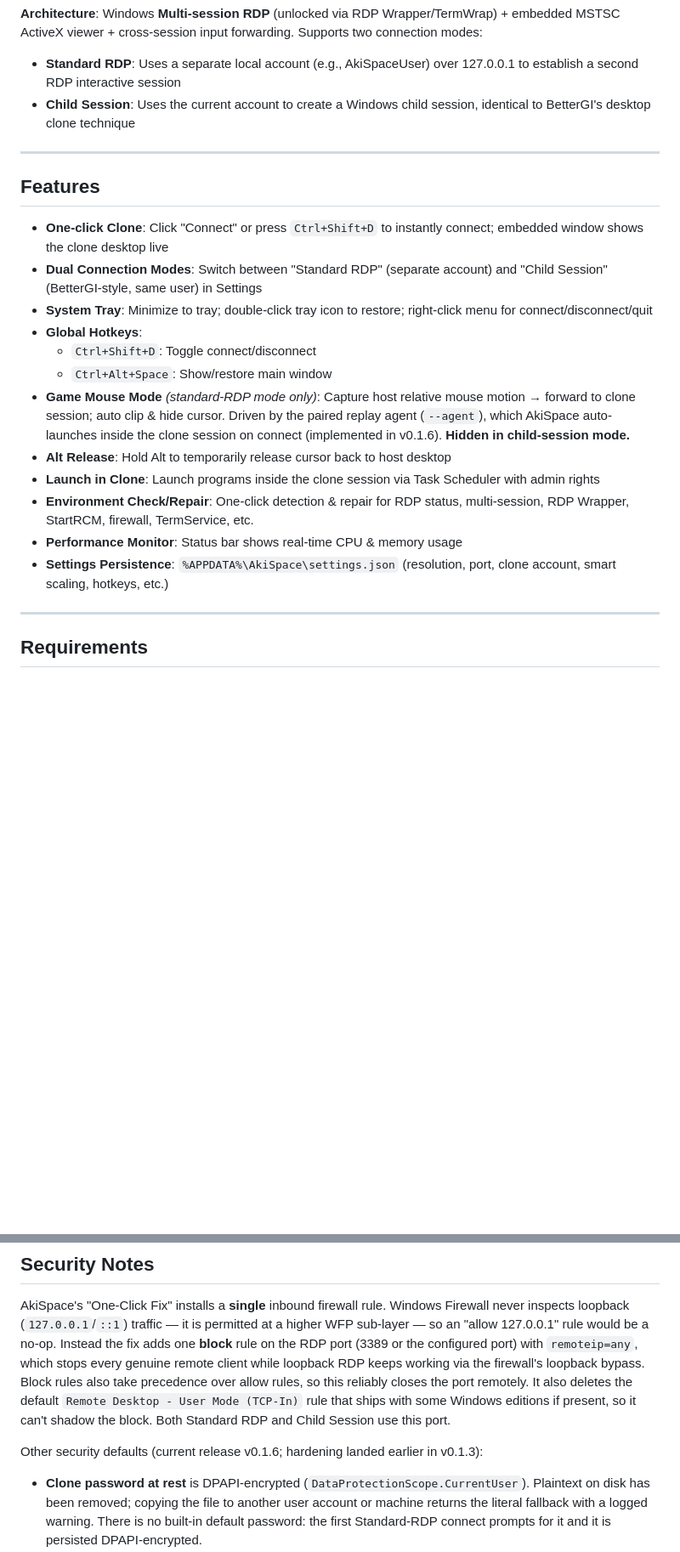
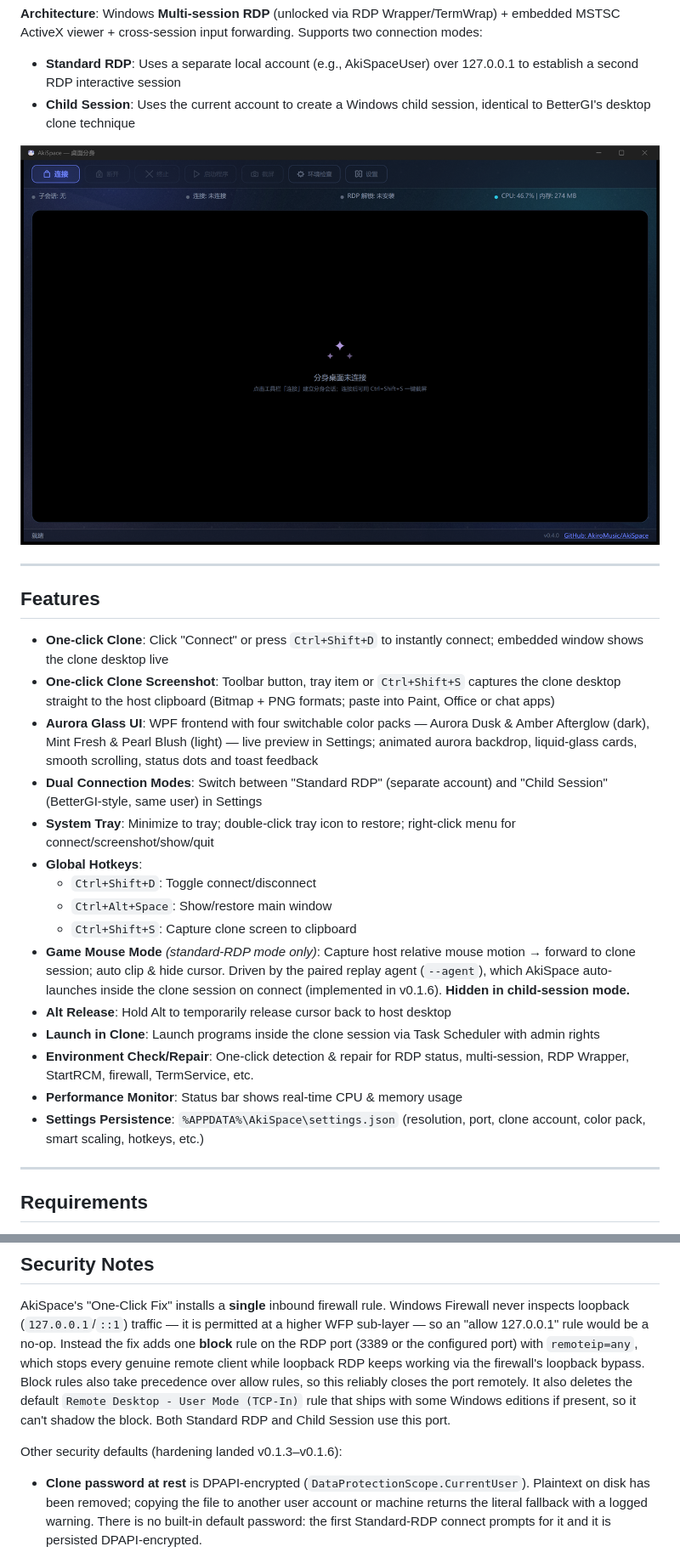
Before and after one commit to AkiroMusic/AkiSpace, a Markdown page: README.md, 2 parts joined by grey strips. Shown at 85% size. Drawn GitHub-style; pictures changed too: docs/screenshot-main.png (added); blank space fills up the shorter version.

```diff
--- a/README.md
+++ b/README.md
@@ -6,22 +6,27 @@ Create a second independent desktop session ("Desktop Clone") on a single Window
 - **Standard RDP**: Uses a separate local account (e.g., AkiSpaceUser) over 127.0.0.1 to establish a second RDP interactive session
 - **Child Session**: Uses the current account to create a Windows child session, identical to BetterGI's desktop clone technique
 
+![AkiSpace main window — Aurora Glass dark theme](docs/screenshot-main.png)
+
 ---
 
 ## Features
 
 - **One-click Clone**: Click "Connect" or press `Ctrl+Shift+D` to instantly connect; embedded window shows the clone desktop live
+- **One-click Clone Screenshot**: Toolbar button, tray item or `Ctrl+Shift+S` captures the clone desktop straight to the host clipboard (Bitmap + PNG formats; paste into Paint, Office or chat apps)
+- **Aurora Glass UI**: WPF frontend with four switchable color packs — Aurora Dusk & Amber Afterglow (dark), Mint Fresh & Pearl Blush (light) — live preview in Settings; animated aurora backdrop, liquid-glass cards, smooth scrolling, status dots and toast feedback
 - **Dual Connection Modes**: Switch between "Standard RDP" (separate account) and "Child Session" (BetterGI-style, same user) in Settings
-- **System Tray**: Minimize to tray; double-click tray icon to restore; right-click menu for connect/disconnect/quit
+- **System Tray**: Minimize to tray; double-click tray icon to restore; right-click menu for connect/screenshot/show/quit
 - **Global Hotkeys**:
   - `Ctrl+Shift+D`: Toggle connect/disconnect
   - `Ctrl+Alt+Space`: Show/restore main window
+  - `Ctrl+Shift+S`: Capture clone screen to clipboard
 - **Game Mouse Mode** *(standard-RDP mode only)*: Capture host relative mouse motion → forward to clone session; auto clip & hide cursor. Driven by the paired replay agent (`--agent`), which AkiSpace auto-launches inside the clone session on connect (implemented in v0.1.6). **Hidden in child-session mode.**
 - **Alt Release**: Hold Alt to temporarily release cursor back to host desktop
 - **Launch in Clone**: Launch programs inside the clone session via Task Scheduler with admin rights
 - **Environment Check/Repair**: One-click detection & repair for RDP status, multi-session, RDP Wrapper, StartRCM, firewall, TermService, etc.
 - **Performance Monitor**: Status bar shows real-time CPU & memory usage
-- **Settings Persistence**: `%APPDATA%\AkiSpace\settings.json` (resolution, port, clone account, smart scaling, hotkeys, etc.)
+- **Settings Persistence**: `%APPDATA%\AkiSpace\settings.json` (resolution, port, clone account, color pack, smart scaling, hotkeys, etc.)
 
 ---
 
@@ -108,7 +113,7 @@ Back in AkiSpace → "Environment Check/Repair" → "Recheck". All should show
 
 AkiSpace's "One-Click Fix" installs a **single** inbound firewall rule. Windows Firewall never inspects loopback (`127.0.0.1`/`::1`) traffic — it is permitted at a higher WFP sub-layer — so an "allow 127.0.0.1" rule would be a no-op. Instead the fix adds one **block** rule on the RDP port (3389 or the configured port) with `remoteip=any`, which stops every genuine remote client while loopback RDP keeps working via the firewall's loopback bypass. Block rules also take precedence over allow rules, so this reliably closes the port remotely. It also deletes the default `Remote Desktop - User Mode (TCP-In)` rule that ships with some Windows editions if present, so it can't shadow the block. Both Standard RDP and Child Session use this port.
 
-Other security defaults (current release v0.1.6; hardening landed earlier in v0.1.3):
+Other security defaults (hardening landed v0.1.3–v0.1.6):
 - **Clone password at rest** is DPAPI-encrypted (`DataProtectionScope.CurrentUser`). Plaintext on disk has been removed; copying the file to another user account or machine returns the literal fallback with a logged warning. There is no built-in default password: the first Standard-RDP connect prompts for it and it is persisted DPAPI-encrypted.
 - **`AuthenticationLevel=2`** (AttemptAuthentication) on the local RDP connection: localhost cert mismatch is logged/warned instead of silently skipped. A one-time cert warning may appear on first connect.
 - **One-Click Fix** now only disables the RDP Wrapper TermWrap hook when the user is in **child-session mode** (or ticks the explicit override). Standard-RDP-on-Home users no longer have their multi-session unlock silently stripped.
```
Also changed, not shown: other parts of README.md (+8 -3 lines), 16 other files.
